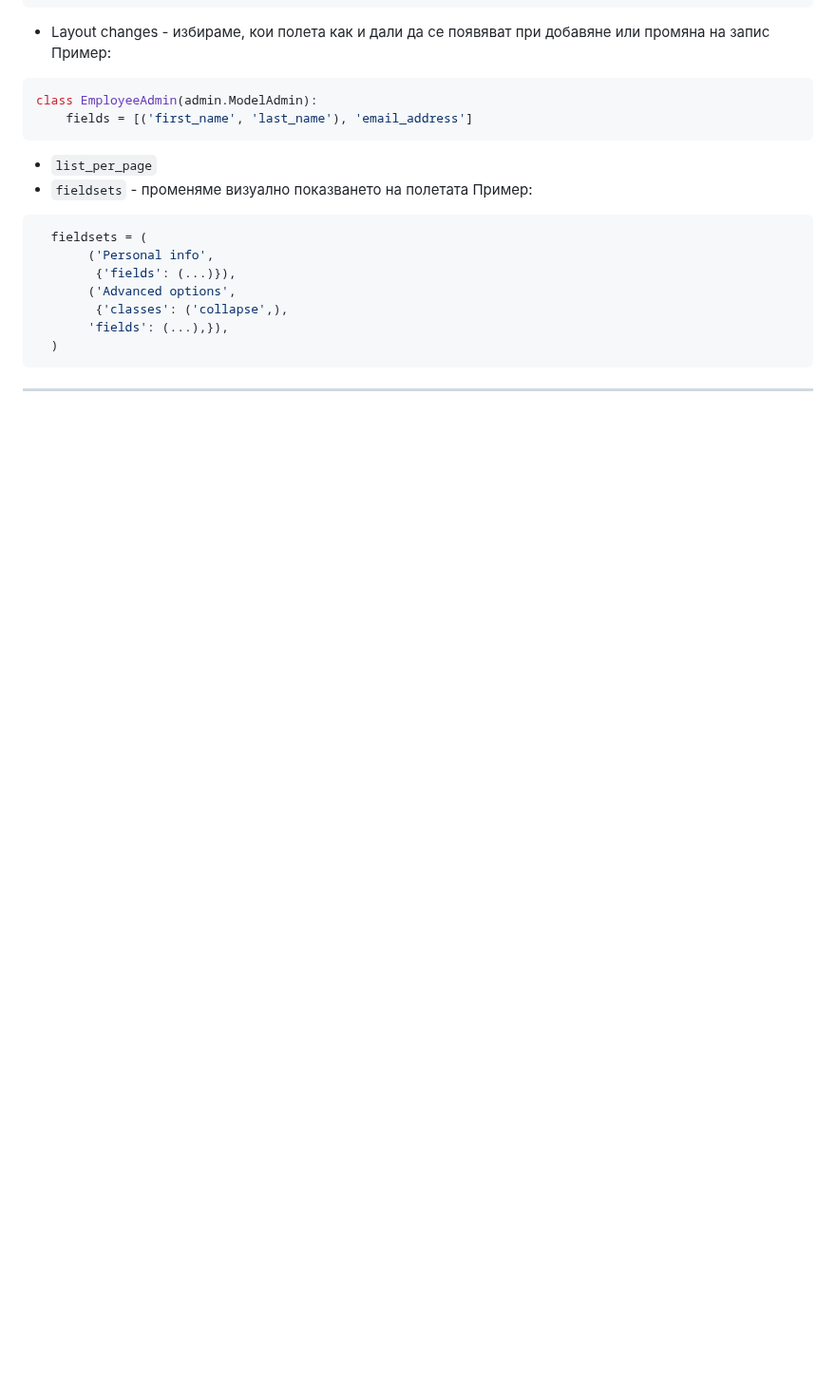
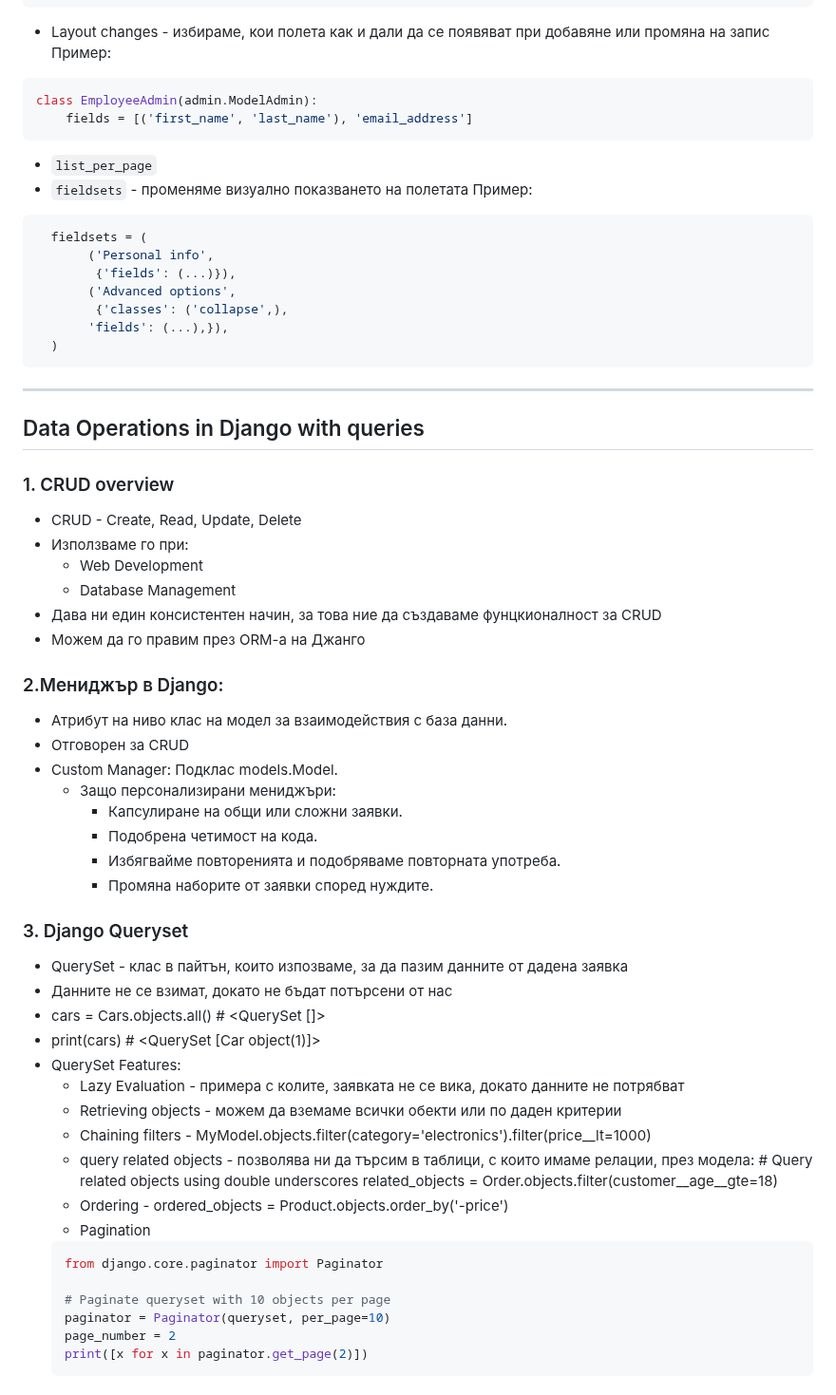
Before and after one commit to ds7cw/softuni, a Markdown page: python_orm/README.md, the part around one of its changes. Shown at 95% size. Rendered like a GitHub page; blank space fills up the shorter version.

```diff
--- a/python_orm/README.md
+++ b/python_orm/README.md
@@ -127,3 +127,43 @@ class EmployeeAdmin(admin.ModelAdmin):
   )
 ~~~~
 ---
+## Data Operations in Django with queries
+### 1. CRUD overview
+- CRUD - Create, Read, Update, Delete
+- Използваме го при:
+	- Web Development
+	- Database Management
+- Дава ни един консистентен начин, за това ние да създаваме фунцкионалност за CRUD
+- Можем да го правим през ORM-a на Джанго
+
+### 2.Мениджър в Django:
+- Атрибут на ниво клас на модел за взаимодействия с база данни.
+- Отговорен за CRUD
+- Custom Manager: Подклас models.Model.
+	- Защо персонализирани мениджъри:
+		- Капсулиране на общи или сложни заявки.
+		- Подобрена четимост на кода.
+		- Избягвайме повторенията и подобряваме повторната употреба.
+		- Промяна наборите от заявки според нуждите.
+
+### 3. Django Queryset
+- QuerySet - клас в пайтън, които изпозваме, за да пазим данните от дадена заявка
+- Данните не се взимат, докато не бъдат потърсени от нас
+- cars = Cars.objects.all() # <QuerySet []>
+- print(cars) # <QuerySet [Car object(1)]>
+- QuerySet Features:
+	- Lazy Evaluation - примера с колите, заявката не се вика, докато данните не потрябват
+	- Retrieving objects - можем да вземаме всички обекти или по даден критерии
+	- Chaining filters - MyModel.objects.filter(category='electronics').filter(price__lt=1000)
+	- query related objects - позволява ни да търсим в таблици, с които имаме релации, през модела: # Query related objects using 	double underscores related_objects = Order.objects.filter(customer__age__gte=18)
+	- Ordering - ordered_objects = Product.objects.order_by('-price')
+	- Pagination
+	~~~~python
+	from django.core.paginator import Paginator
+
+	# Paginate queryset with 10 objects per page
+	paginator = Paginator(queryset, per_page=10)
+	page_number = 2
+	print([x for x in paginator.get_page(2)])
+ 	~~~~
+
```
Also changed, not shown: other parts of python_orm/README.md (+41 -0 lines).
